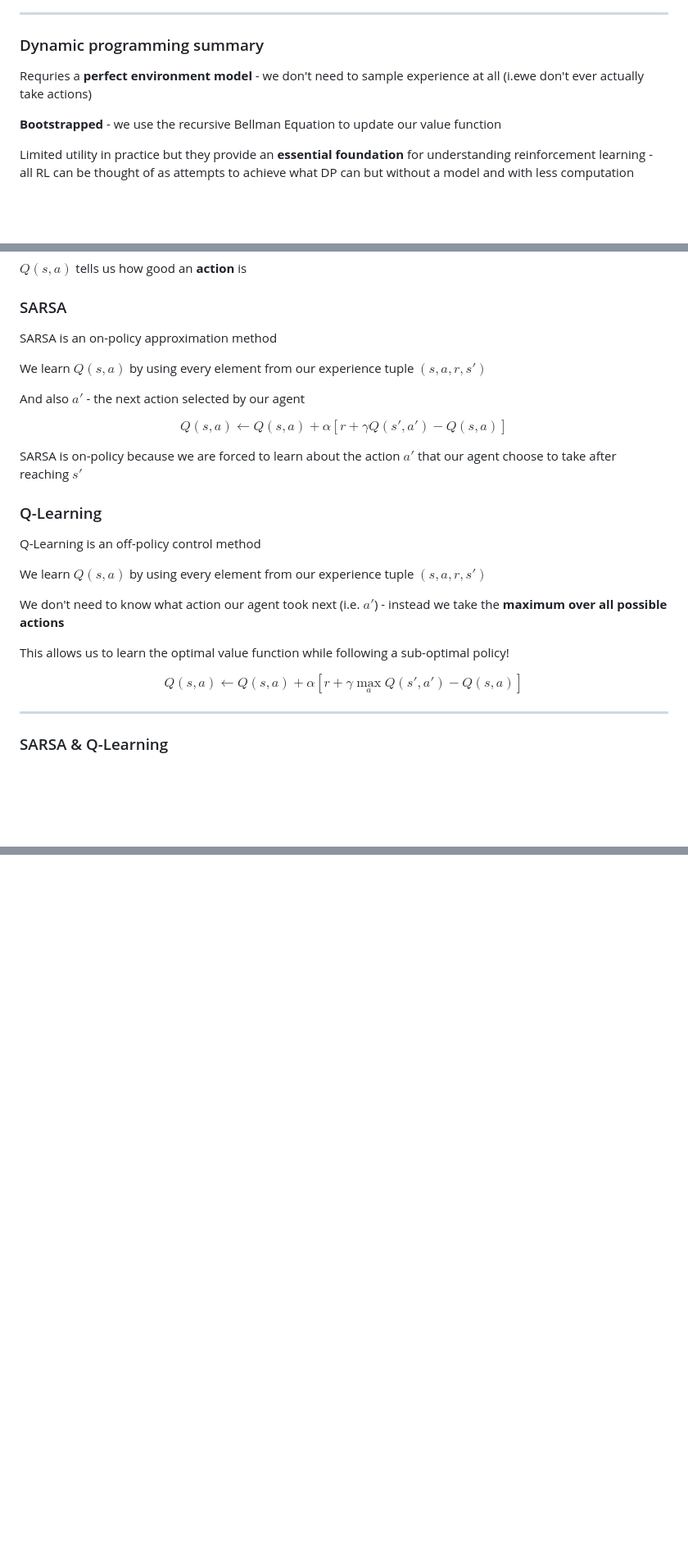
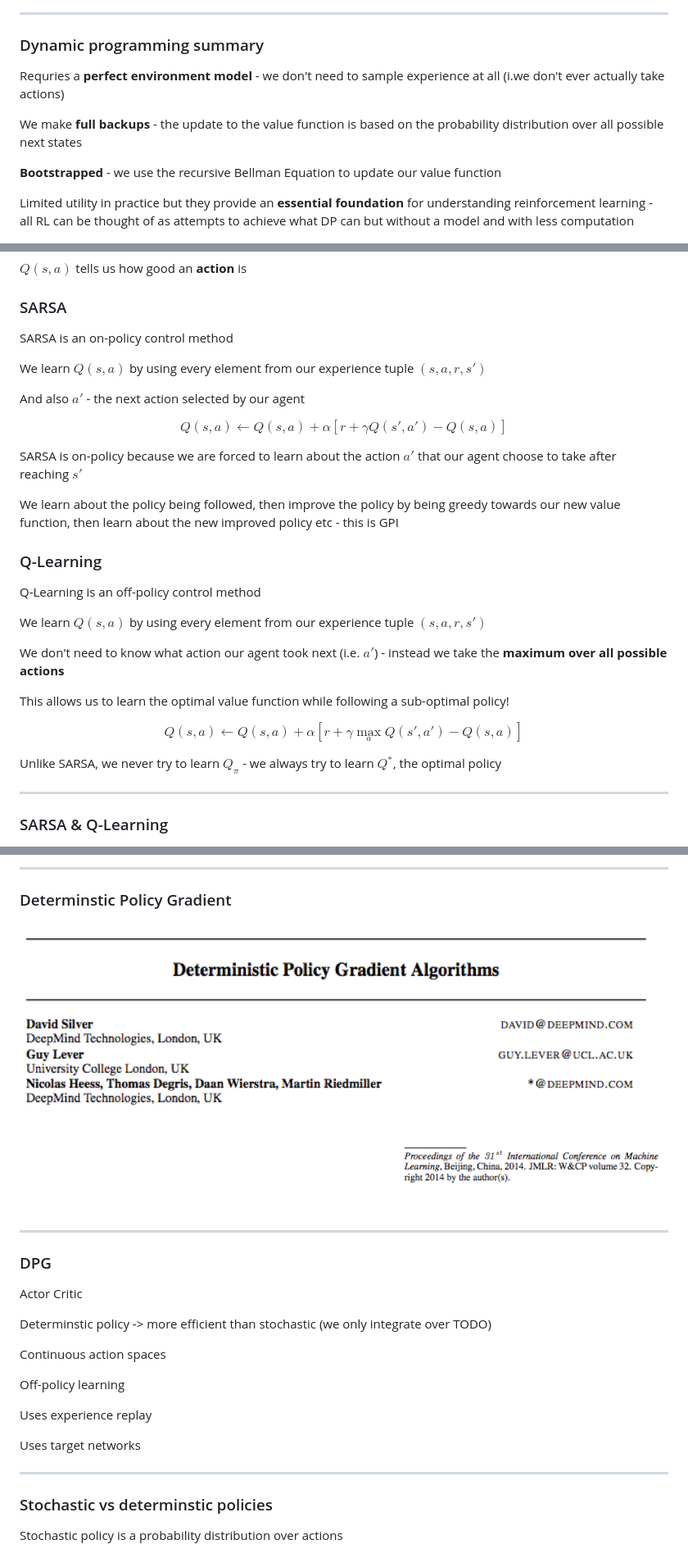
Before and after one commit to ADGEfficiency/dsr-rl, a Markdown page: PITCHME.md, 3 parts joined by grey strips. Shown: that part at 82% size. GitHub-like rendering; pictures changed too: assets/images/section_5/dpg_lit.png (added); blank space fills up the shorter version.

```diff
--- a/PITCHME.md
+++ b/PITCHME.md
@@ -1054,8 +1059,9 @@ Asynchronous dynamic programming addresses this by updating states in an arbitra
 ---
 ### Dynamic programming summary
 
-Requries a **perfect environment model** - we don't need to sample experience at all (i.ewe don't ever actually take
-actions)
+Requries a **perfect environment model** - we don't need to sample experience at all (i.we don't ever actually take actions)
+
+We make **full backups** - the update to the value function is based on the probability distribution over all possible next states
 
 **Bootstrapped** - we use the recursive Bellman Equation to update our value function
 
@@ -1223,7 +1274,7 @@ $Q(s,a)$ tells us how good an **action** is
 
 ### SARSA
 
-SARSA is an on-policy approximation method
+SARSA is an on-policy control method
 
 We learn $Q(s,a)$ by using every element from our experience tuple $(s,a,r,s')$
 
@@ -1234,6 +1285,8 @@ $$Q(s,a) \leftarrow Q(s,a) + \alpha [r + \gamma Q(s', a') - Q(s,a)] $$
 SARSA is on-policy because we are forced to learn about the action $a'$ that our agent choose to take after reaching
 $s'$
 
+We learn about the policy being followed, then improve the policy by being greedy towards our new value function, then learn about the new improved policy etc - this is GPI
+
 ### Q-Learning
 
 Q-Learning is an off-policy control method
@@ -1245,6 +1298,8 @@ We don't need to know what action our agent took next (i.e. $a'$) - instead we t
 This allows us to learn the optimal value function while following a sub-optimal policy!
 
 $$Q(s,a) \leftarrow Q(s,a) + \alpha [r + \gamma \underset{a}{\max} Q(s', a') - Q(s,a)] $$
+
+Unlike SARSA, we never try to learn $Q_{\pi}$ - we always try to learn $Q^*$, the optimal policy
 
 ---
 ### SARSA & Q-Learning
@@ -1873,0 +2003,24 @@ log(policy) * return
+---
+### Determinstic Policy Gradient
+
+![fig](assets/images/section_5/dpg_lit.png)
+
+---
+### DPG
+
+Actor Critic
+
+Determinstic policy -> more efficient than stochastic (we only integrate over TODO)
+
+Continuous action spaces
+
+Off-policy learning
+
+Uses experience replay
+
+Uses target networks
+
+---
+### Stochastic vs determinstic policies
+
+Stochastic policy is a probability distribution over actions
```
Also changed, not shown: other parts of PITCHME.md (+126 -2 lines), assets/images/section_5/ac_algo.png (added), assets/images/section_5/ac_arch.png (added), assets/images/section_5/ac_sum.png (added).
